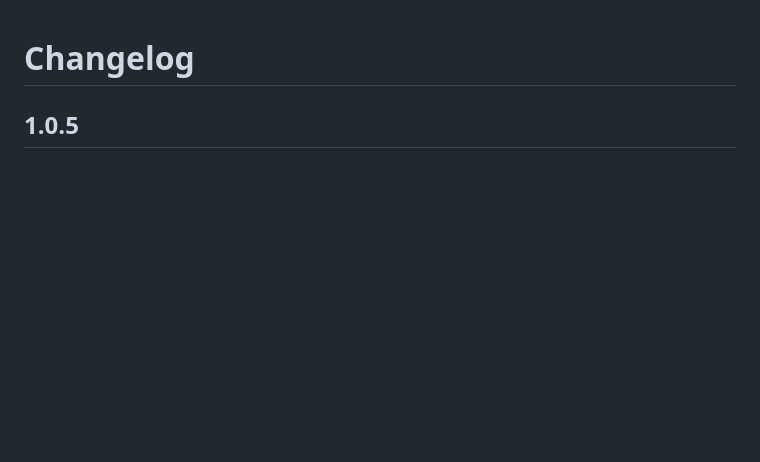
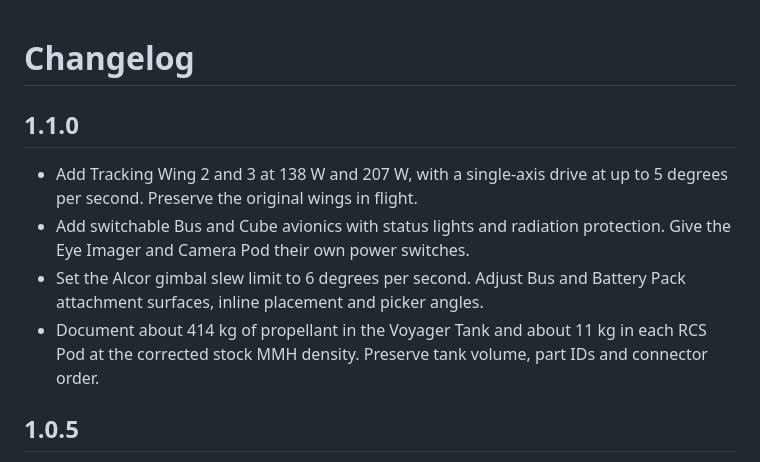
Before and after one commit to Maximilian-Nesslauer/KSA-PurrlineFacet, a Markdown page: CHANGELOG.md, the part around the change. Drawn GitHub-style; blank space fills up the shorter version.

```diff
--- a/CHANGELOG.md
+++ b/CHANGELOG.md
@@ -1,4 +1,11 @@
 # Changelog
+
+## 1.1.0
+
+- Add Tracking Wing 2 and 3 at 138 W and 207 W, with a single-axis drive at up to 5 degrees per second. Preserve the original wings in flight.
+- Add switchable Bus and Cube avionics with status lights and radiation protection. Give the Eye Imager and Camera Pod their own power switches.
+- Set the Alcor gimbal slew limit to 6 degrees per second. Adjust Bus and Battery Pack attachment surfaces, inline placement and picker angles.
+- Document about 414 kg of propellant in the Voyager Tank and about 11 kg in each RCS Pod at the corrected stock MMH density. Preserve tank volume, part IDs and connector order.
 
 ## 1.0.5
 
```
Also changed, not shown: README.md (+24 -12 lines), images/parts/FacetWingsTrackA_Prefab_TrackWing2A.png (added), images/parts/FacetWingsTrackA_Prefab_TrackWing3A.png (added), 15 other files.
